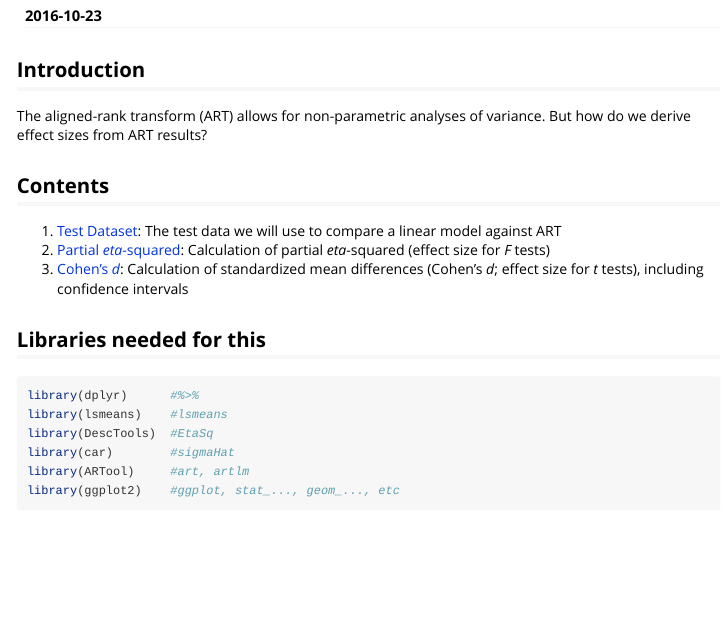
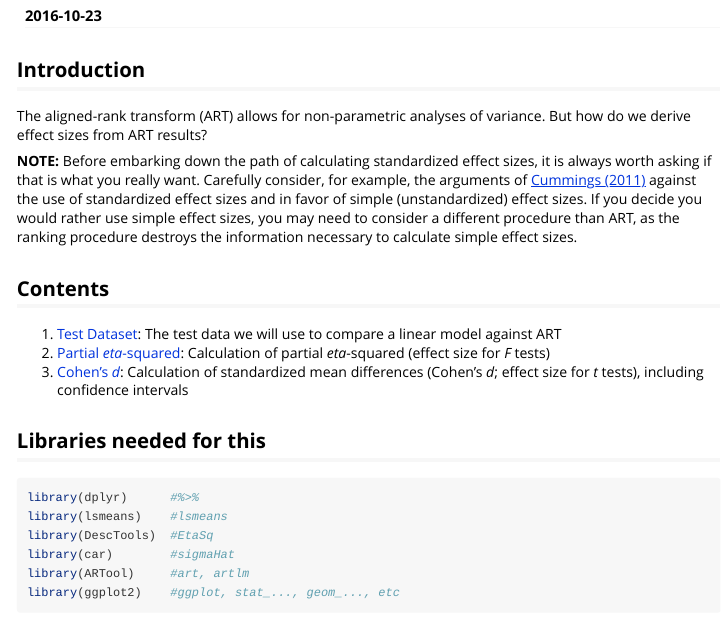
Before and after one commit to mjskay/ARTool, an R Markdown document (vignettes/art-effect-size.Rmd): the page in a window 1100 px wide, from 110 px down. Rendered offline with R 4.5, knitr and Pandoc, with nearby package versions; some code elsewhere in the file could not run offline.

Commit message:
add cautionary note about standardized effect sizes

```diff
--- a/vignettes/art-effect-size.Rmd
+++ b/vignettes/art-effect-size.Rmd
@@ -13,6 +13,13 @@ vignette: >
 
 The aligned-rank transform (ART) allows for non-parametric analyses of variance.
 But how do we derive effect sizes from ART results?
+
+__NOTE:__ Before embarking down the path of calculating standardized effect sizes, it is
+always worth asking if that is what you really want. Carefully consider, for example, the arguments
+of [Cummings (2011)](https://dx.doi.org/10.1001/archpediatrics.2011.97) against the use of
+standardized effect sizes and in favor of simple (unstandardized) effect sizes. If you decide you would rather
+use simple effect sizes, you may need to consider a different procedure than ART, as the ranking
+procedure destroys the information necessary to calculate simple effect sizes.
 
 ## Contents
 
```
